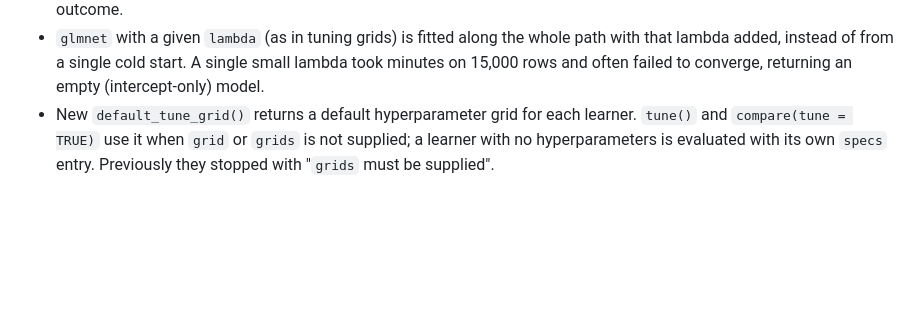
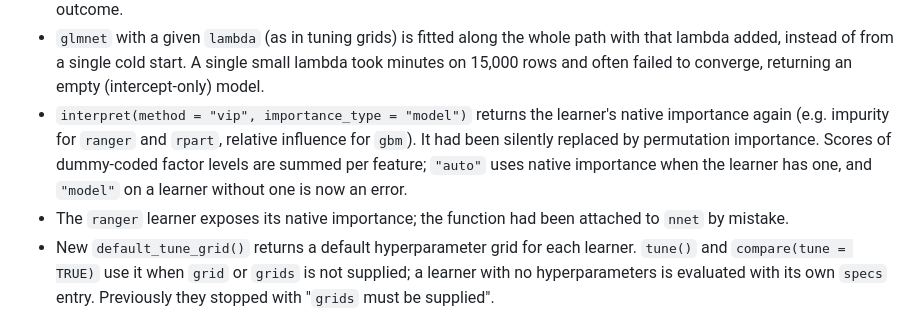
Before and after one commit to ielbadisy/funcml, a Markdown page: NEWS.md, the part around the change. Drawn GitHub-style; blank space fills up the shorter version.

Commit message:
NEWS: vip native model importance

```diff
--- a/NEWS.md
+++ b/NEWS.md
@@ -23,6 +23,14 @@ Bug fixes found while benchmarking every learner on 63 biomedical datasets.
   path with that lambda added, instead of from a single cold start. A single
   small lambda took minutes on 15,000 rows and often failed to converge,
   returning an empty (intercept-only) model.
+- `interpret(method = "vip", importance_type = "model")` returns the learner's
+  native importance again (e.g. impurity for `ranger` and `rpart`, relative
+  influence for `gbm`). It had been silently replaced by permutation
+  importance. Scores of dummy-coded factor levels are summed per feature;
+  `"auto"` uses native importance when the learner has one, and `"model"` on a
+  learner without one is now an error.
+- The `ranger` learner exposes its native importance; the function had been
+  attached to `nnet` by mistake.
 - New `default_tune_grid()` returns a default hyperparameter grid for each
   learner. `tune()` and `compare(tune = TRUE)` use it when `grid` or `grids`
   is not supplied; a learner with no hyperparameters is evaluated with its own
```
